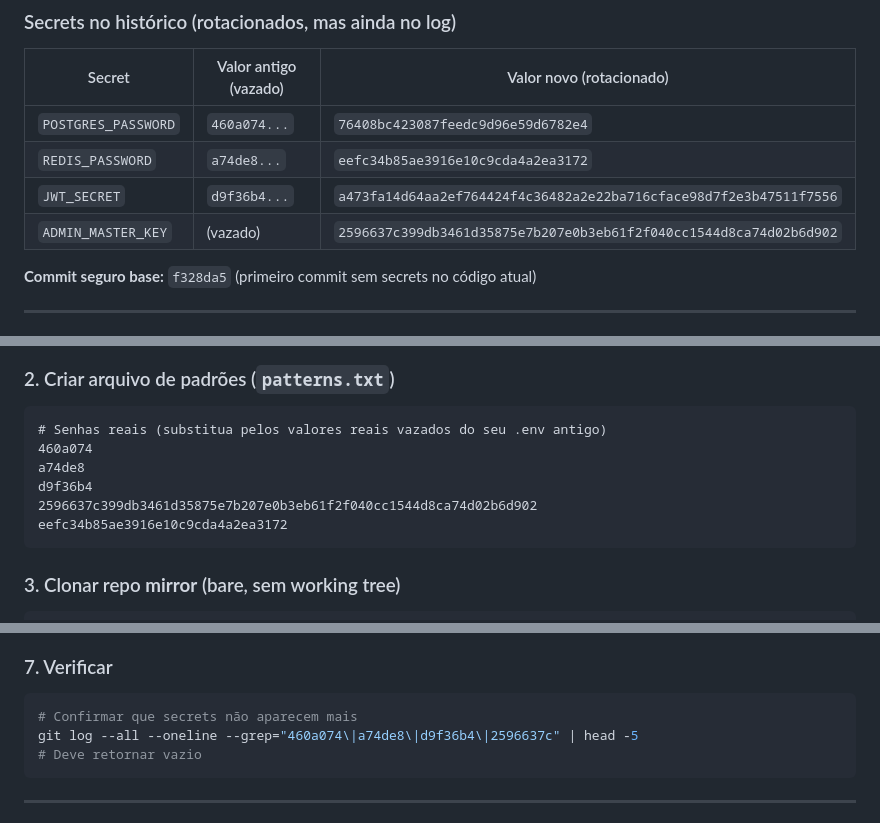
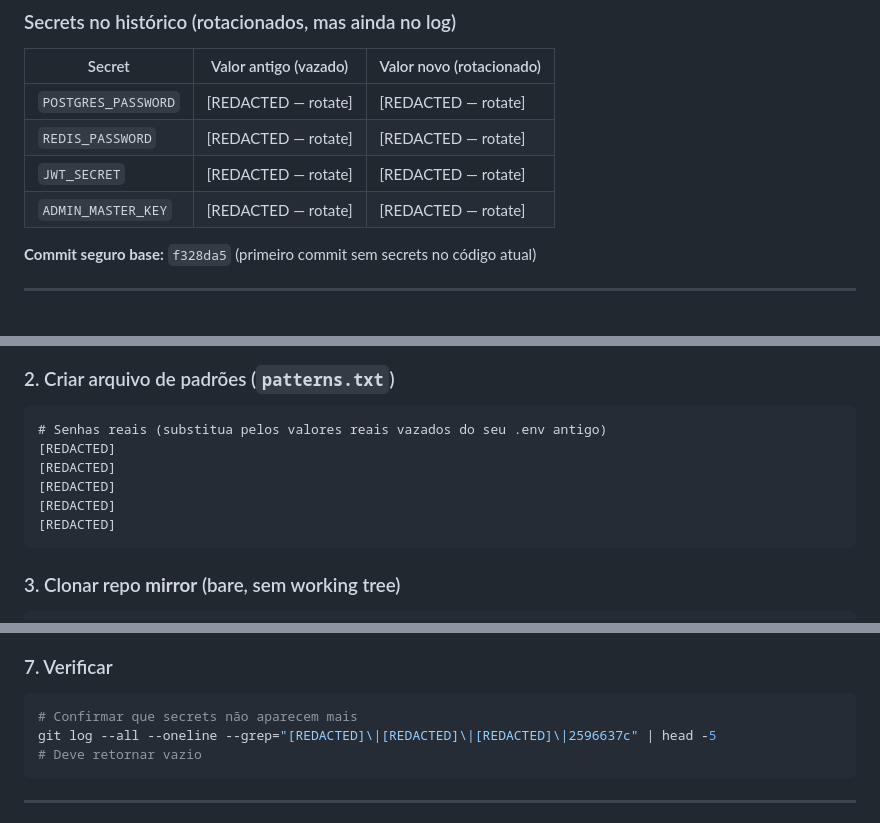
Before and after one commit to pixordigital/aios, a Markdown page: docs/BFG_CLEANUP.md, 3 parts joined by grey strips. Rendered like a GitHub page.

Commit message:
security: remove exposed credentials and insecure defaults

````diff
--- a/docs/BFG_CLEANUP.md
+++ b/docs/BFG_CLEANUP.md
@@ -8,10 +8,10 @@ O repositório **pixordigital/aios** está **PUBLIC** (`gh repo view --json isPr
 
 | Secret | Valor antigo (vazado) | Valor novo (rotacionado) |
 |--------|----------------------|-------------------------|
-| `POSTGRES_PASSWORD` | `460a074...` | `76408bc423087feedc9d96e59d6782e4` |
-| `REDIS_PASSWORD` | `a74de8...` | `eefc34b85ae3916e10c9cda4a2ea3172` |
-| `JWT_SECRET` | `d9f36b4...` | `a473fa14d64aa2ef764424f4c36482a2e22ba716cface98d7f2e3b47511f7556` |
-| `ADMIN_MASTER_KEY` | (vazado) | `2596637c399db3461d35875e7b207e0b3eb61f2f040cc1544d8ca74d02b6d902` |
+| `POSTGRES_PASSWORD` | [REDACTED — rotate] | [REDACTED — rotate] |
+| `REDIS_PASSWORD` | [REDACTED — rotate] | [REDACTED — rotate] |
+| `JWT_SECRET` | [REDACTED — rotate] | [REDACTED — rotate] |
+| `ADMIN_MASTER_KEY` | [REDACTED — rotate] | [REDACTED — rotate] |
 
 **Commit seguro base:** `f328da5` (primeiro commit sem secrets no código atual)
 
@@ -32,11 +32,11 @@ alias bfg="java -jar ~/bfg-1.14.0.jar"
 ### 2. Criar arquivo de padrões (`patterns.txt`)
 ```text
 # Senhas reais (substitua pelos valores reais vazados do seu .env antigo)
-460a074
-a74de8
-d9f36b4
-2596637c399db3461d35875e7b207e0b3eb61f2f040cc1544d8ca74d02b6d902
-eefc34b85ae3916e10c9cda4a2ea3172
+[REDACTED]
+[REDACTED]
+[REDACTED]
+[REDACTED]
+[REDACTED]
 ```
 
 ### 3. Clonar repo **mirror** (bare, sem working tree)
@@ -69,7 +69,7 @@ git push --force --tags
 ### 7. Verificar
 ```bash
 # Confirmar que secrets não aparecem mais
-git log --all --oneline --grep="460a074\|a74de8\|d9f36b4\|2596637c" | head -5
+git log --all --oneline --grep="[REDACTED]\|[REDACTED]\|[REDACTED]\|2596637c" | head -5
 # Deve retornar vazio
 ```
 
````
Also changed, not shown: other parts of docs/BFG_CLEANUP.md (+1 -1 lines).
